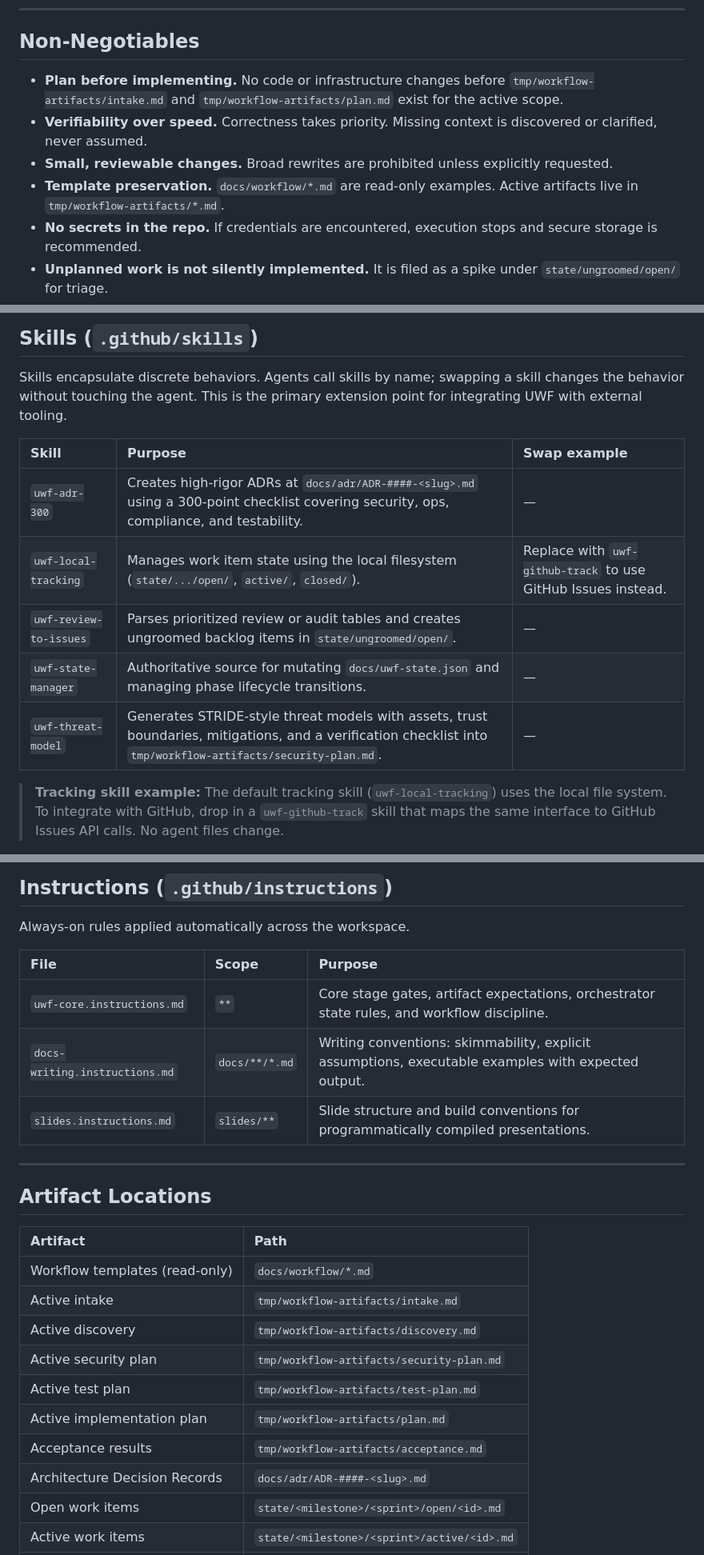
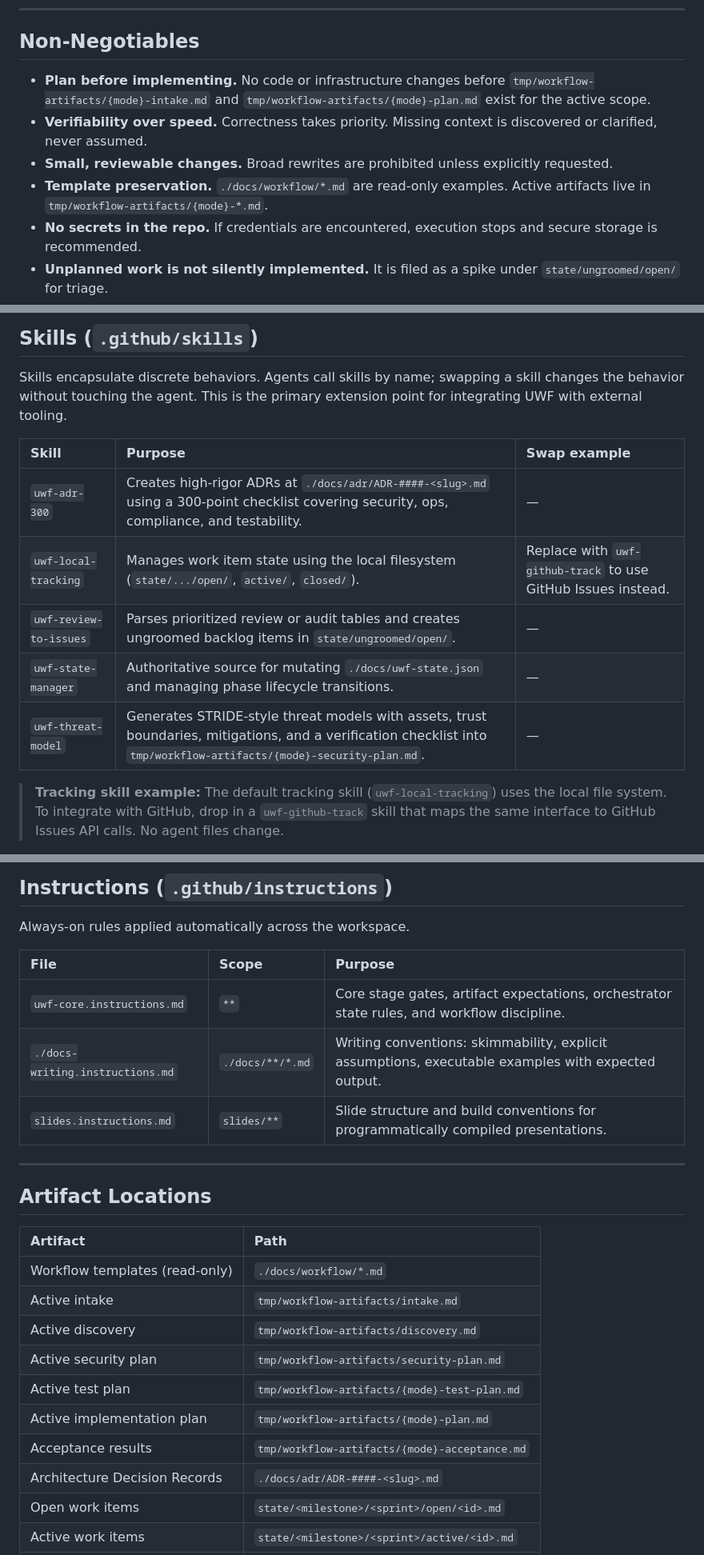
Before and after one commit to qwtj/universal-agentic-workflow, a Markdown page: README.md, 3 parts joined by grey strips. Shown at 80% size. Rendered like a GitHub page.

Commit message:
docs: Update README to clarify mode-specific artifact paths in non-negotiables and documentation sections

```diff
--- a/README.md
+++ b/README.md
@@ -23,10 +23,10 @@ Skills are separate from agents. A skill encapsulates a specific behavior — su
 
 ## Non-Negotiables
 
-- **Plan before implementing.** No code or infrastructure changes before `tmp/workflow-artifacts/intake.md` and `tmp/workflow-artifacts/plan.md` exist for the active scope.
+- **Plan before implementing.** No code or infrastructure changes before `tmp/workflow-artifacts/{mode}-intake.md` and `tmp/workflow-artifacts/{mode}-plan.md` exist for the active scope.
 - **Verifiability over speed.** Correctness takes priority. Missing context is discovered or clarified, never assumed.
 - **Small, reviewable changes.** Broad rewrites are prohibited unless explicitly requested.
-- **Template preservation.** `docs/workflow/*.md` are read-only examples. Active artifacts live in `tmp/workflow-artifacts/*.md`.
+- **Template preservation.** `./docs/workflow/*.md` are read-only examples. Active artifacts live in `tmp/workflow-artifacts/{mode}-*.md`.
 - **No secrets in the repo.** If credentials are encountered, execution stops and secure storage is recommended.
 - **Unplanned work is not silently implemented.** It is filed as a spike under `state/ungroomed/open/` for triage.
 
@@ -83,11 +83,11 @@ Skills encapsulate discrete behaviors. Agents call skills by name; swapping a sk
 
 | Skill | Purpose | Swap example |
 | :--- | :--- | :--- |
-| `uwf-adr-300` | Creates high-rigor ADRs at `docs/adr/ADR-####-<slug>.md` using a 300-point checklist covering security, ops, compliance, and testability. | — |
+| `uwf-adr-300` | Creates high-rigor ADRs at `./docs/adr/ADR-####-<slug>.md` using a 300-point checklist covering security, ops, compliance, and testability. | — |
 | `uwf-local-tracking` | Manages work item state using the local filesystem (`state/.../open/`, `active/`, `closed/`). | Replace with `uwf-github-track` to use GitHub Issues instead. |
 | `uwf-review-to-issues` | Parses prioritized review or audit tables and creates ungroomed backlog items in `state/ungroomed/open/`. | — |
-| `uwf-state-manager` | Authoritative source for mutating `docs/uwf-state.json` and managing phase lifecycle transitions. | — |
-| `uwf-threat-model` | Generates STRIDE-style threat models with assets, trust boundaries, mitigations, and a verification checklist into `tmp/workflow-artifacts/security-plan.md`. | — |
+| `uwf-state-manager` | Authoritative source for mutating `./docs/uwf-state.json` and managing phase lifecycle transitions. | — |
+| `uwf-threat-model` | Generates STRIDE-style threat models with assets, trust boundaries, mitigations, and a verification checklist into `tmp/workflow-artifacts/{mode}-security-plan.md`. | — |
 
 > **Tracking skill example:** The default tracking skill (`uwf-local-tracking`) uses the local file system. To integrate with GitHub, drop in a `uwf-github-track` skill that maps the same interface to GitHub Issues API calls. No agent files change.
 
@@ -111,7 +111,7 @@ Always-on rules applied automatically across the workspace.
 | File | Scope | Purpose |
 | :--- | :--- | :--- |
 | `uwf-core.instructions.md` | `**` | Core stage gates, artifact expectations, orchestrator state rules, and workflow discipline. |
-| `docs-writing.instructions.md` | `docs/**/*.md` | Writing conventions: skimmability, explicit assumptions, executable examples with expected output. |
+| `./docs-writing.instructions.md` | `./docs/**/*.md` | Writing conventions: skimmability, explicit assumptions, executable examples with expected output. |
 | `slides.instructions.md` | `slides/**` | Slide structure and build conventions for programmatically compiled presentations. |
 
 ---
@@ -120,14 +120,14 @@ Always-on rules applied automatically across the workspace.
 
 | Artifact | Path |
 | :--- | :--- |
-| Workflow templates (read-only) | `docs/workflow/*.md` |
+| Workflow templates (read-only) | `./docs/workflow/*.md` |
 | Active intake | `tmp/workflow-artifacts/intake.md` |
 | Active discovery | `tmp/workflow-artifacts/discovery.md` |
 | Active security plan | `tmp/workflow-artifacts/security-plan.md` |
-| Active test plan | `tmp/workflow-artifacts/test-plan.md` |
-| Active implementation plan | `tmp/workflow-artifacts/plan.md` |
-| Acceptance results | `tmp/workflow-artifacts/acceptance.md` |
-| Architecture Decision Records | `docs/adr/ADR-####-<slug>.md` |
+| Active test plan | `tmp/workflow-artifacts/{mode}-test-plan.md` |
+| Active implementation plan | `tmp/workflow-artifacts/{mode}-plan.md` |
+| Acceptance results | `tmp/workflow-artifacts/{mode}-acceptance.md` |
+| Architecture Decision Records | `./docs/adr/ADR-####-<slug>.md` |
 | Open work items | `state/<milestone>/<sprint>/open/<id>.md` |
 | Active work items | `state/<milestone>/<sprint>/active/<id>.md` |
 | Closed work items | `state/<milestone>/<sprint>/closed/<id>.md` |
```
Also changed, not shown: other parts of README.md (+1 -1 lines).
